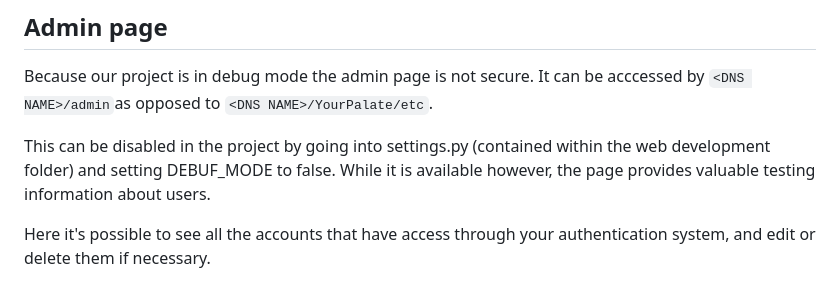
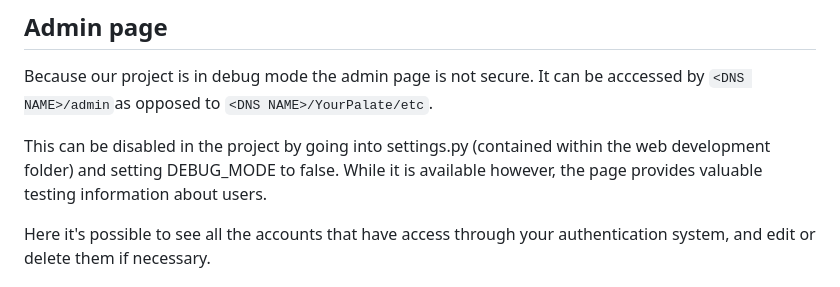
Before and after one commit to bitNathan/YourPalate, a Markdown page: README.md, the part around the change. Rendered like a GitHub page.

```diff
--- a/README.md
+++ b/README.md
@@ -15,7 +15,7 @@ We implement YourPalate using Django, TensorFlow, and SQL as the primary technol
 ## Admin page
 Because our project is in debug mode the admin page is not secure. It can be acccessed by `<DNS NAME>/admin`as opposed to `<DNS NAME>/YourPalate/etc`.
 
-This can be disabled in the project by going into settings.py (contained within the web development folder) and setting DEBUF_MODE to false. While it is available however, the page provides valuable testing information about users.
+This can be disabled in the project by going into settings.py (contained within the web development folder) and setting DEBUG_MODE to false. While it is available however, the page provides valuable testing information about users.
 
 Here it's possible to see all the accounts that have access through your authentication system, and edit or delete them if necessary.
 
```
